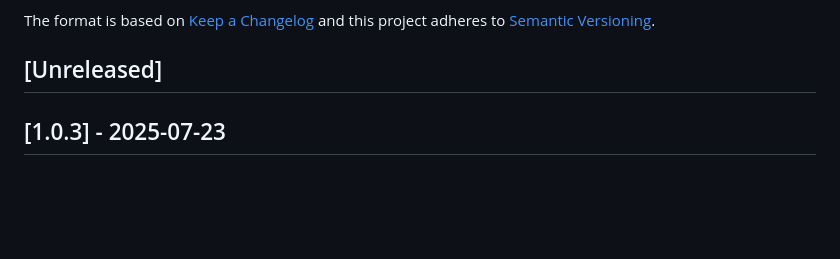
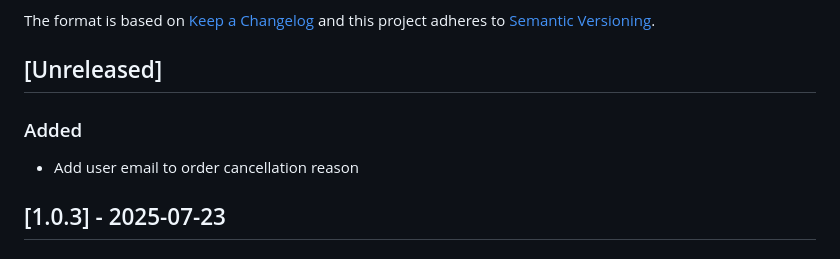
Before and after one commit to vtex-apps/b2b-organizations-graphql, a Markdown page: CHANGELOG.md, the part around the change. GitHub-like rendering; blank space fills up the shorter version.

Commit message:
fix: adding a small summary of changes

```diff
--- a/CHANGELOG.md
+++ b/CHANGELOG.md
@@ -6,6 +6,9 @@ The format is based on [Keep a Changelog](http://keepachangelog.com/en/1.0.0/)
 and this project adheres to [Semantic Versioning](http://semver.org/spec/v2.0.0.html).
 
 ## [Unreleased]
+
+### Added
+- Add user email to order cancellation reason
 
 ## [1.0.3] - 2025-07-23
 
```
